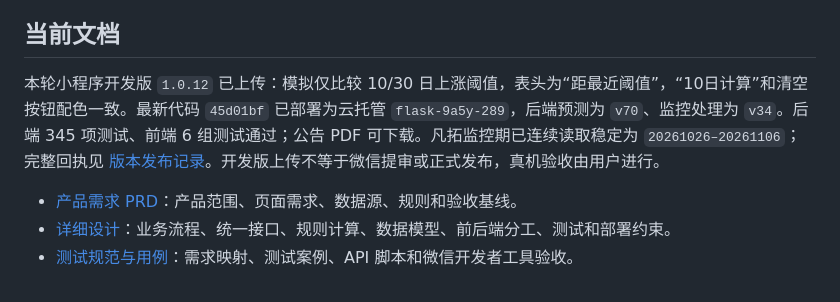
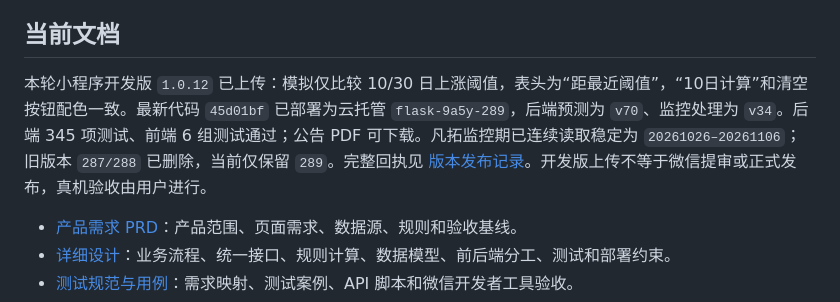
Before and after one commit to nofindx/Stock-Abnormal, a Markdown page: README.md, the part around the change. Drawn GitHub-style.

Commit message:
docs: record removal of obsolete cloud versions

```diff
--- a/README.md
+++ b/README.md
@@ -4,7 +4,7 @@
 
 ## 当前文档
 
-本轮小程序开发版 `1.0.12` 已上传：模拟仅比较 10/30 日上涨阈值，表头为“距最近阈值”，“10日计算”和清空按钮配色一致。最新代码 `45d01bf` 已部署为云托管 `flask-9a5y-289`，后端预测为 `v70`、监控处理为 `v34`。后端 345 项测试、前端 6 组测试通过；公告 PDF 可下载。凡拓监控期已连续读取稳定为 `20261026–20261106`；完整回执见 [版本发布记录](docs/版本发布记录.md)。开发版上传不等于微信提审或正式发布，真机验收由用户进行。
+本轮小程序开发版 `1.0.12` 已上传：模拟仅比较 10/30 日上涨阈值，表头为“距最近阈值”，“10日计算”和清空按钮配色一致。最新代码 `45d01bf` 已部署为云托管 `flask-9a5y-289`，后端预测为 `v70`、监控处理为 `v34`。后端 345 项测试、前端 6 组测试通过；公告 PDF 可下载。凡拓监控期已连续读取稳定为 `20261026–20261106`；旧版本 `287/288` 已删除，当前仅保留 `289`。完整回执见 [版本发布记录](docs/版本发布记录.md)。开发版上传不等于微信提审或正式发布，真机验收由用户进行。
 
 - [产品需求 PRD](docs/异动查查小程序PRD.md)：产品范围、页面需求、数据源、规则和验收基线。
 - [详细设计](docs/异动查查-详细设计.md)：业务流程、统一接口、规则计算、数据模型、前后端分工、测试和部署约束。
```
Also changed, not shown: docs/版本发布记录.md (+1 -0 lines).
